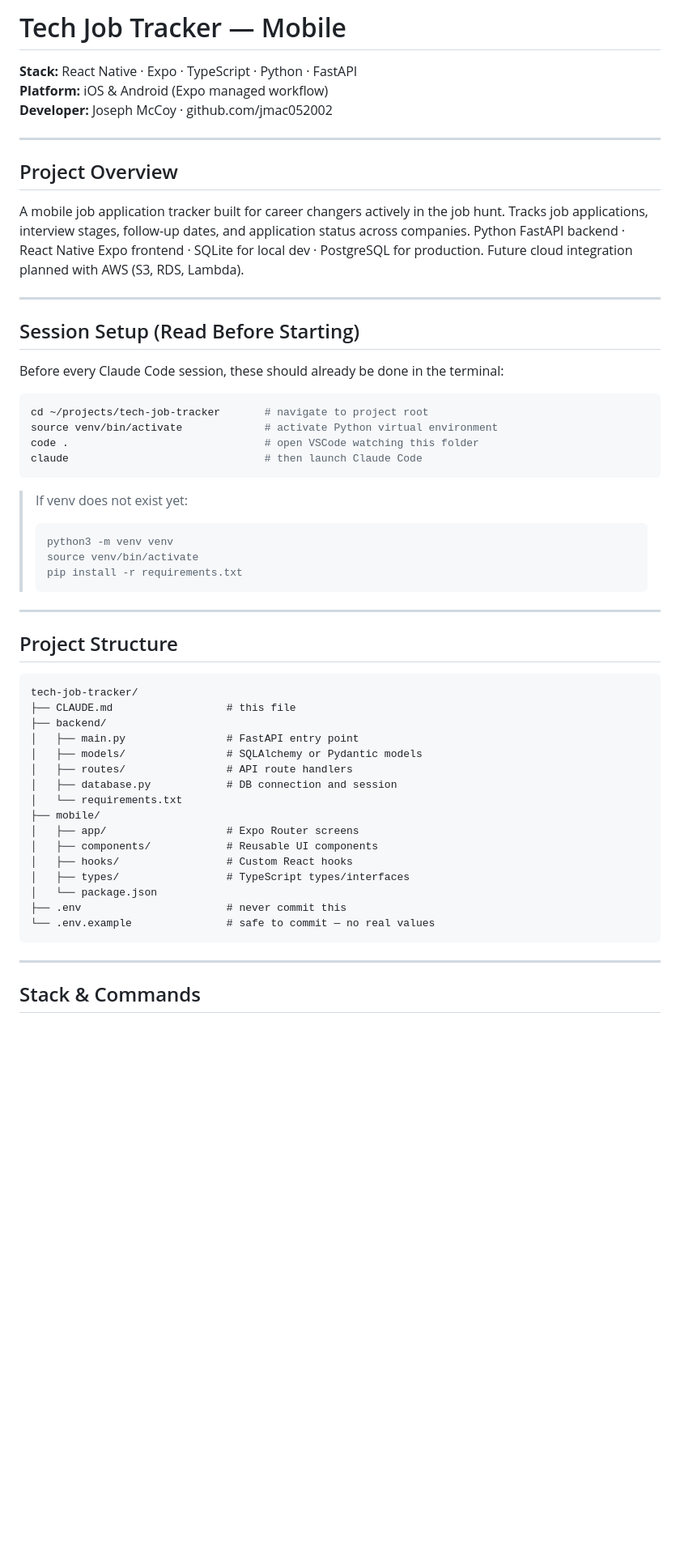
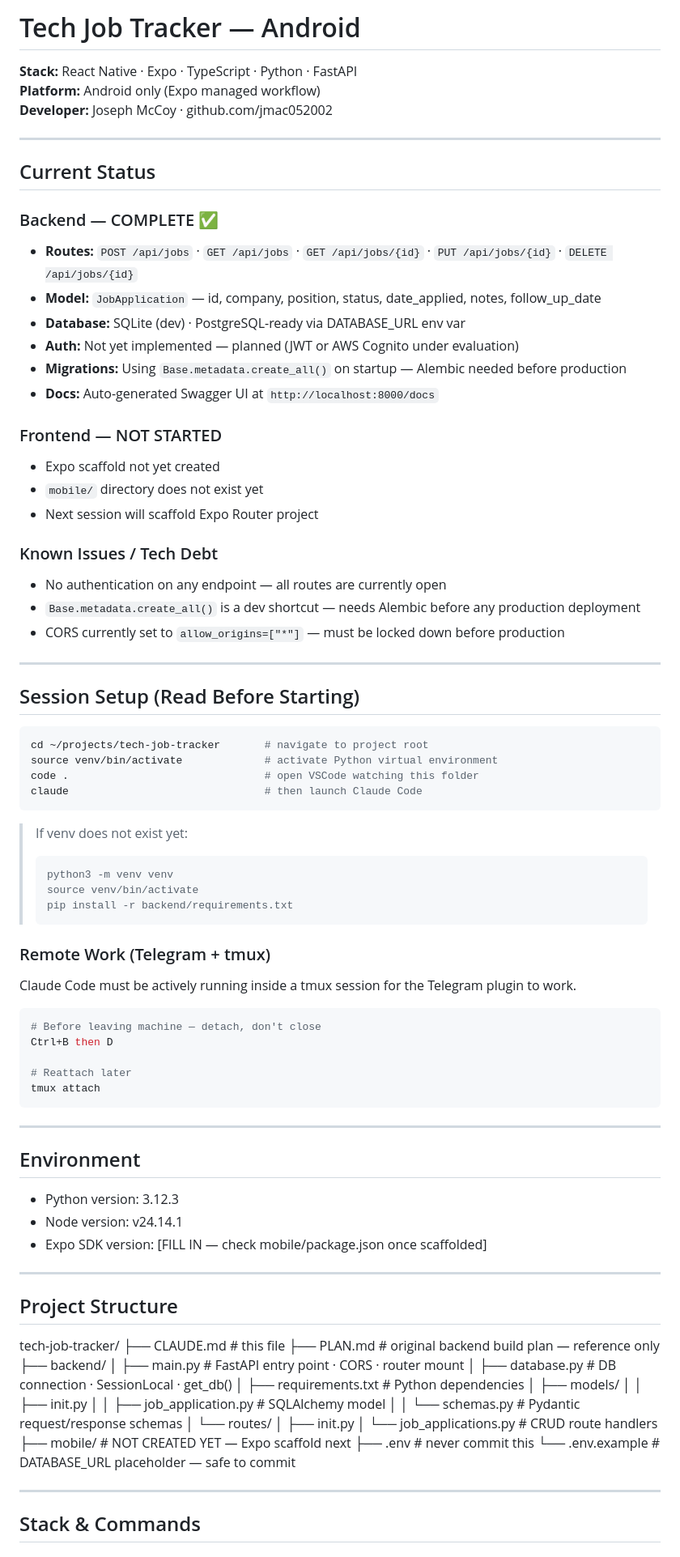
Before and after one commit to jmac052002/tech-job-tracker, a Markdown page: CLAUDE.md, the part around one of its changes. Shown at 81% size. GitHub-like rendering; blank space fills up the shorter version.

Commit message:
Update CLAUDE.md with accurate project state and Android-only platform

````diff
--- a/CLAUDE.md
+++ b/CLAUDE.md
@@ -1,22 +1,33 @@
-# Tech Job Tracker — Mobile
+# Tech Job Tracker — Android
 **Stack:** React Native · Expo · TypeScript · Python · FastAPI
-**Platform:** iOS & Android (Expo managed workflow)
+**Platform:** Android only (Expo managed workflow)
 **Developer:** Joseph McCoy · github.com/jmac052002
 
 ---
 
-## Project Overview
+## Current Status
 
-A mobile job application tracker built for career changers actively in the job hunt.
-Tracks job applications, interview stages, follow-up dates, and application status across companies.
-Python FastAPI backend · React Native Expo frontend · SQLite for local dev · PostgreSQL for production.
-Future cloud integration planned with AWS (S3, RDS, Lambda).
+### Backend — COMPLETE ✅
+- **Routes:** `POST /api/jobs` · `GET /api/jobs` · `GET /api/jobs/{id}` · `PUT /api/jobs/{id}` · `DELETE /api/jobs/{id}`
+- **Model:** `JobApplication` — id, company, position, status, date_applied, notes, follow_up_date
+- **Database:** SQLite (dev) · PostgreSQL-ready via DATABASE_URL env var
+- **Auth:** Not yet implemented — planned (JWT or AWS Cognito under evaluation)
+- **Migrations:** Using `Base.metadata.create_all()` on startup — Alembic needed before production
+- **Docs:** Auto-generated Swagger UI at `http://localhost:8000/docs`
+
+### Frontend — NOT STARTED
+- Expo scaffold not yet created
+- `mobile/` directory does not exist yet
+- Next session will scaffold Expo Router project
+
+### Known Issues / Tech Debt
+- No authentication on any endpoint — all routes are currently open
+- `Base.metadata.create_all()` is a dev shortcut — needs Alembic before any production deployment
+- CORS currently set to `allow_origins=["*"]` — must be locked down before production
 
 ---
 
 ## Session Setup (Read Before Starting)
-
-Before every Claude Code session, these should already be done in the terminal:
 
 ```bash
 cd ~/projects/tech-job-tracker       # navigate to project root
@@ -29,31 +40,48 @@ claude                               # then launch Claude Code
 > ```bash
 > python3 -m venv venv
 > source venv/bin/activate
-> pip install -r requirements.txt
+> pip install -r backend/requirements.txt
 > ```
+
+### Remote Work (Telegram + tmux)
+Claude Code must be actively running inside a tmux session for the Telegram plugin to work.
+```bash
+# Before leaving machine — detach, don't close
+Ctrl+B then D
+
+# Reattach later
+tmux attach
+```
+
+---
+
+## Environment
+
+- Python version: 3.12.3
+- Node version: v24.14.1
+- Expo SDK version: [FILL IN — check mobile/package.json once scaffolded]
 
 ---
 
 ## Project Structure
 
-```
 tech-job-tracker/
 ├── CLAUDE.md                  # this file
+├── PLAN.md                    # original backend build plan — reference only
 ├── backend/
-│   ├── main.py                # FastAPI entry point
-│   ├── models/                # SQLAlchemy or Pydantic models
-│   ├── routes/                # API route handlers
-│   ├── database.py            # DB connection and session
-│   └── requirements.txt
-├── mobile/
-│   ├── app/                   # Expo Router screens
-│   ├── components/            # Reusable UI components
-│   ├── hooks/                 # Custom React hooks
-│   ├── types/                 # TypeScript types/interfaces
-│   └── package.json
+│   ├── main.py                # FastAPI entry point · CORS · router mount
+│   ├── database.py            # DB connection · SessionLocal · get_db()
+│   ├── requirements.txt       # Python dependencies
+│   ├── models/
+│   │   ├── init.py
+│   │   ├── job_application.py # SQLAlchemy model
+│   │   └── schemas.py         # Pydantic request/response schemas
+│   └── routes/
+│       ├── init.py
+│       └── job_applications.py # CRUD route handlers
+├── mobile/                    # NOT CREATED YET — Expo scaffold next
 ├── .env                       # never commit this
-└── .env.example               # safe to commit — no real values
-```
+└── .env.example               # DATABASE_URL placeholder — safe to commit
 
 ---
 
````
Also changed, not shown: other parts of CLAUDE.md (+39 -10 lines).
